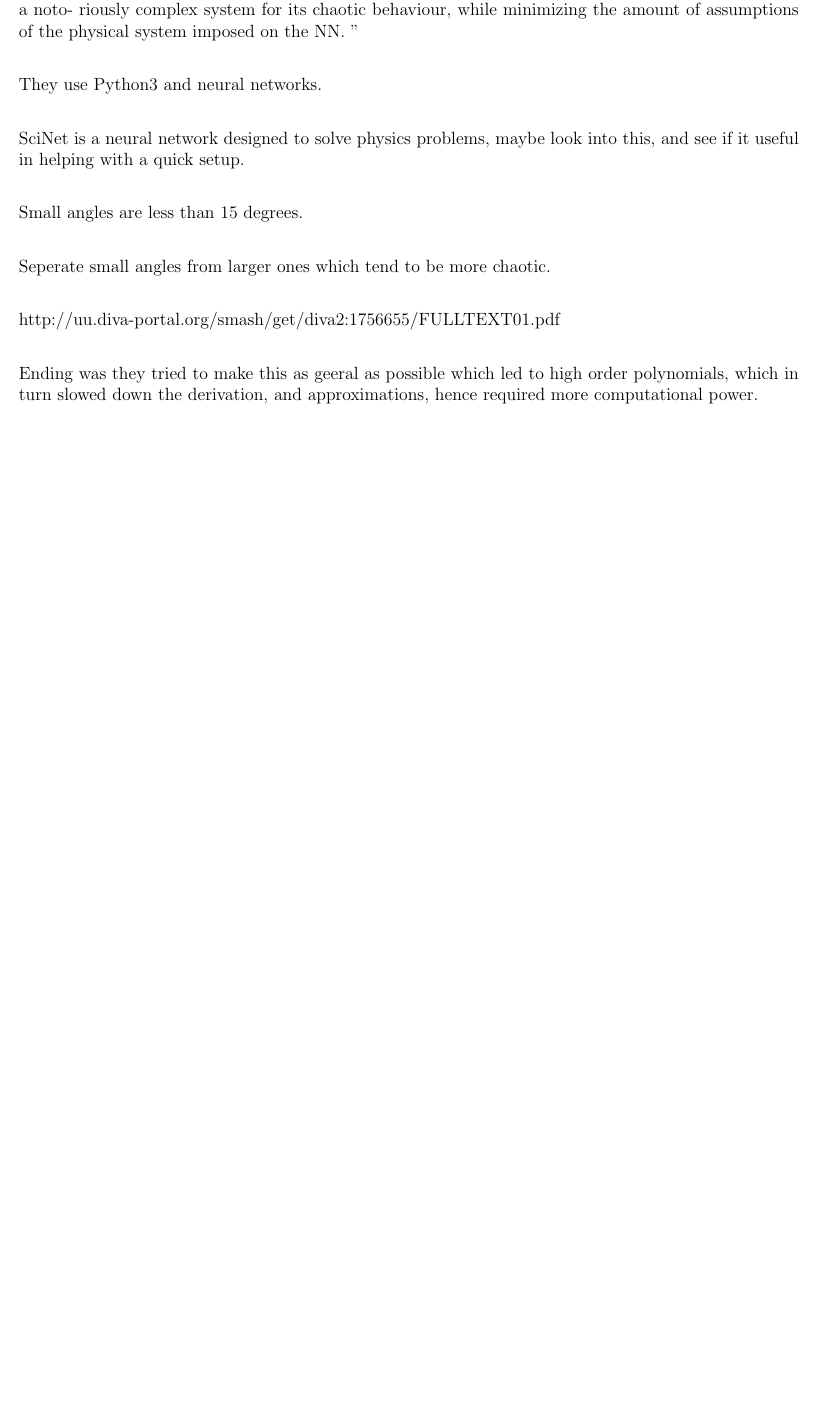
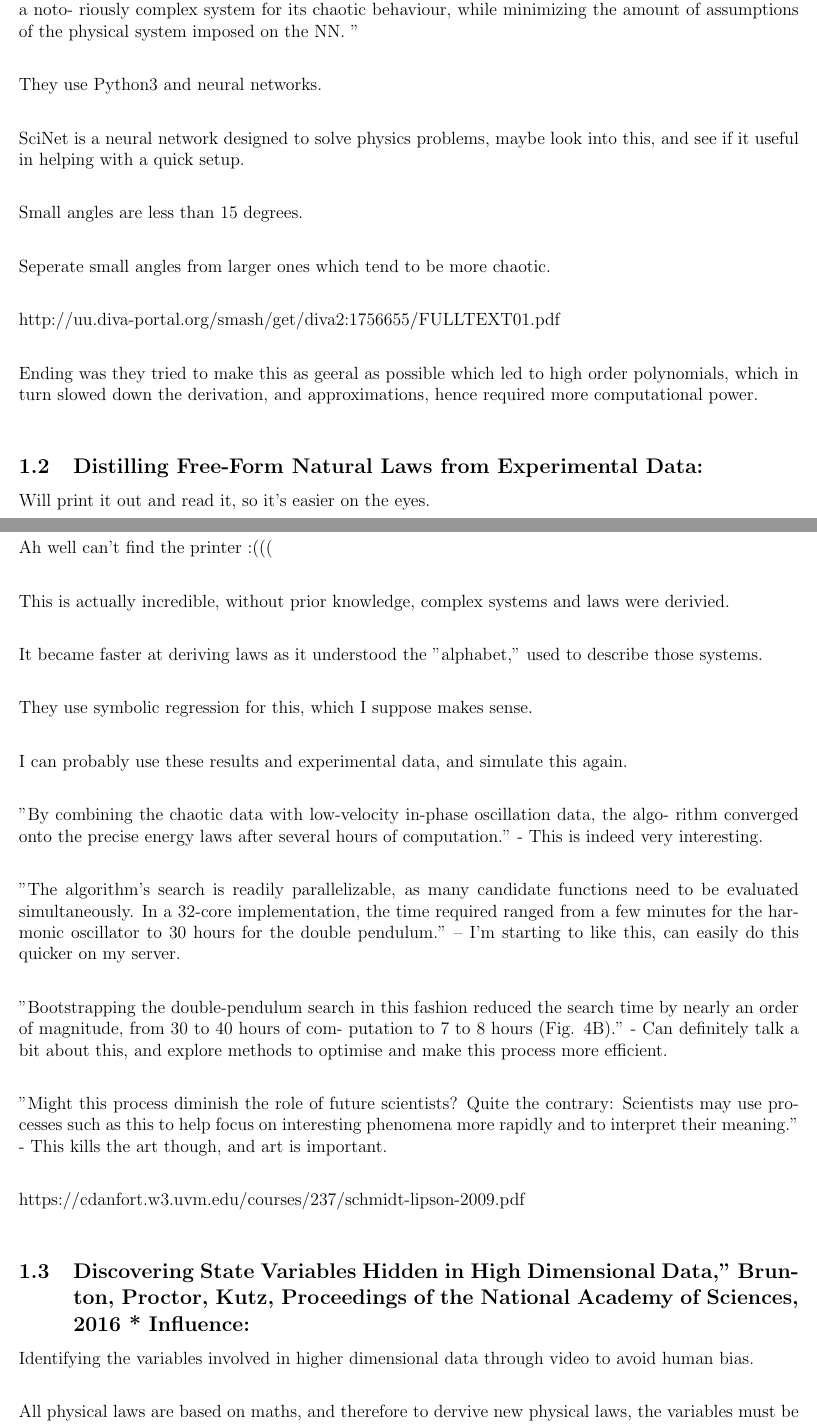
Before and after one commit to curryhowardbadnullpointergood/AI-Law-Finder, a LaTeX document (LiteratureReview/LitReview.tex): part of the page before the commit and two parts of pages 1 and 2 of 3 after it, the two joined at a grey line, cut so that both start at the same text, the shorter picture padded with empty space. Compiled offline with pdfLaTeX.

Commit message:
update
did some lit review work

```diff
--- a/LiteratureReview/LitReview.tex
+++ b/LiteratureReview/LitReview.tex
@@ -45,3 +45,68 @@ http://uu.diva-portal.org/smash/get/diva2:1756655/FULLTEXT01.pdf\\
 Ending was they tried to make this as geeral as possible which led to high order polynomials, which in turn slowed down the derivation, and approximations, hence required more computational power.\\
 
 
+\subsection{Distilling Free-Form Natural Laws from Experimental Data: }
+
+Will print it out and read it, so it's easier on the eyes.\\
+
+Ah well can't find the printer :(((\\
+
+This is actually incredible, without prior knowledge, complex systems and laws were derivied.\\
+
+It became faster at deriving laws as it understood the "alphabet," used to describe those systems.\\
+
+
+They use symbolic regression for this, which I suppose makes sense. \\
+
+I can probably use these results and experimental data, and simulate this again. \\
+
+"By combining the chaotic data with
+low-velocity in-phase oscillation data, the algo-
+rithm converged onto the precise energy laws
+after several hours of computation." - This is indeed very interesting.\\
+
+"The algorithm’s search is readily parallelizable,
+as many candidate functions need to be evaluated
+simultaneously. In a 32-core implementation, the
+time required ranged from a few minutes for the
+harmonic oscillator to 30 hours for the double
+pendulum." -- I'm starting to like this, can easily do this quicker on my server.\\
+
+"Bootstrapping the double-pendulum search in
+this fashion reduced the search time by nearly an
+order of magnitude, from 30 to 40 hours of com-
+putation to 7 to 8 hours (Fig. 4B)." - Can definitely talk a bit about this, and explore methods to optimise and make this process more efficient.\\
+
+"Might this process diminish the role of future
+scientists? Quite the contrary: Scientists may use
+processes such as this to help focus on interesting
+phenomena more rapidly and to interpret their
+meaning." - This kills the art though, and art is important.\\
+
+https://cdanfort.w3.uvm.edu/courses/237/schmidt-lipson-2009.pdf\\
+
+\subsection{Discovering State Variables Hidden in High Dimensional Data," Brunton, Proctor, Kutz, Proceedings of the National Academy of Sciences, 2016
+* Influence: }
+
+Identifying the variables involved in higher dimensional data through video to avoid human bias.\\
+
+All physical laws are based on maths, and therefore to dervive new physical laws, the variables must be known.\\
+
+"
+For example, it took civilizations millennia to formalize basic mechanical variables such
+as mass, momentum and acceleration. Only once these notions were formalized, could laws
+of mechanical motion be discovered. " - yet A.I. can do what took humans millenia in a matter of minutes, and this is with fake intelligence.\\
+
+
+Is the very way symbolic regression designed, allow it to dervie physical laws with ease? \\
+
+
+"Without the proper state variables, even a simple system may appear enigmatically complex"  - completely agree, without mass and momentum, how can
+
+For example, a camera observing a swinging pendulum with an imaging resolution of 128 ×
+128 pixels in three color channels, will measure 49,152 variables per frame. Yet this enormous
+set of measurement, while intuitively descriptive, is neither compact nor complete: In fact, we
+know that the state of a swinging pendulum can be described fully by only two variables: its
+angle and angular velocity. Moreover these two state variables cannot be measured from a single
+video frame alone. In other words, a single frame, despite the large number of measurements,
+is insufficient to describe the full state of a pendulum. - I agree, this makes sense I suppose.\\
```
Also changed, not shown: Interim/Intermin.tex (+14 -1 lines), ProjectBrief/ProjectBrief.tex (+2 -2 lines), code/main.py (added, +38 -0 lines), LiteratureReview/LitReview.pdf (added), LiteratureReview/schmidt-lipson-2009.pdf (added), ProjectBrief/ProjectBrief.pdf, LiteratureReview/LitReview.tex (46 more changed lines), 6 other files.
